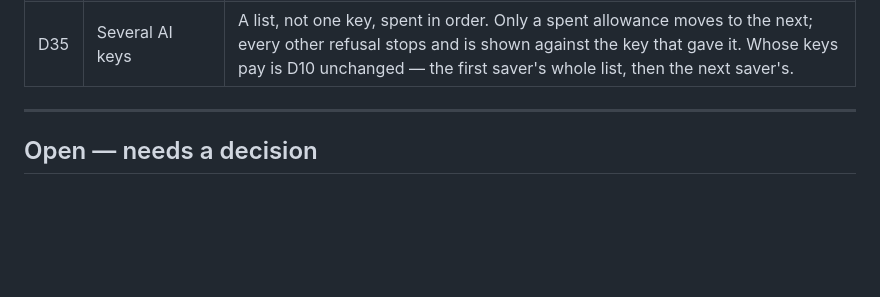
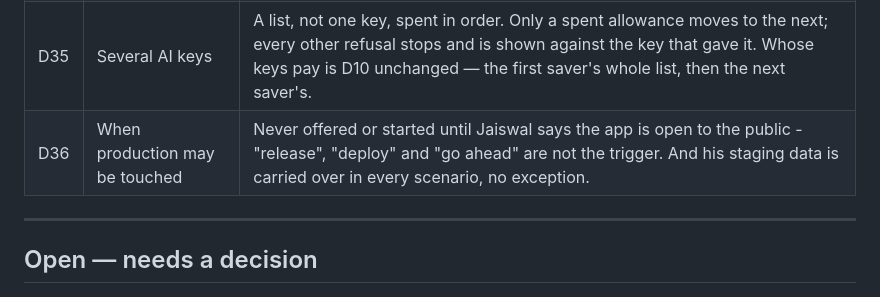
Before and after one commit to Jaiswalmagic1/ClipToAction, a Markdown page: DECISIONS.md, the part around the change. GitHub-like rendering; blank space fills up the shorter version.

```diff
--- a/DECISIONS.md
+++ b/DECISIONS.md
@@ -55,6 +55,7 @@ The reel is a seed, not the destination.
 | D33 | Long videos | The ceiling is 3 hours, and over 10 minutes the video gets a different question, not just a bigger allowance: times written into the transcript and chapters asked for. The long shape is the short shape plus one field, so nothing downstream had to change. |
 | D34 | Kinds and trackers | Each video is labelled with what KIND it is, and a product or tool video also comes back as rows you can sort and tick off. Top-level folders now merge instead of multiplying. A failed analysis stores a reason code, and a one-off is retried once. |
 | D35 | Several AI keys | A list, not one key, spent in order. Only a spent allowance moves to the next; every other refusal stops and is shown against the key that gave it. Whose keys pay is D10 unchanged — the first saver's whole list, then the next saver's. |
+| D36 | When production may be touched | Never offered or started until Jaiswal says the app is open to the public - "release", "deploy" and "go ahead" are not the trigger. And his staging data is carried over in every scenario, no exception. |
 
 ---
 
```
Also changed, not shown: DECISION_LOG.md (+40 -0 lines).
